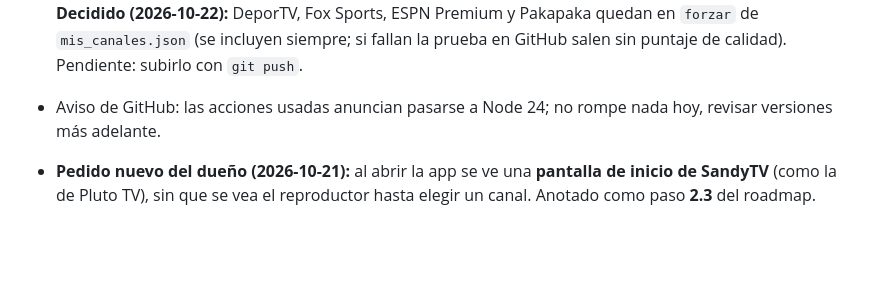
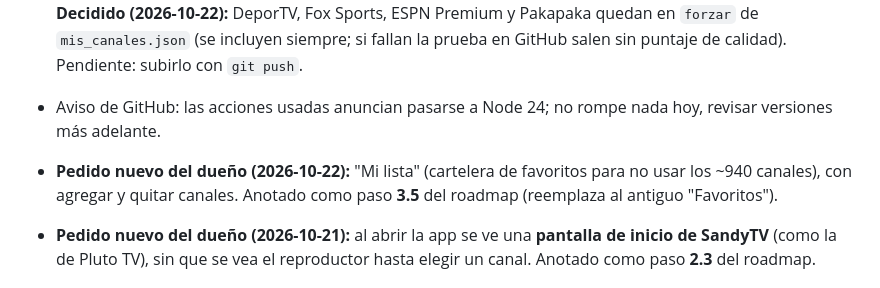
Before and after one commit to sandy7222/sandytv, a Markdown page: docs/ESTADO.md, the part around the change. Drawn GitHub-style; blank space fills up the shorter version.

```diff
--- a/docs/ESTADO.md
+++ b/docs/ESTADO.md
@@ -42,6 +42,8 @@
   (se incluyen siempre; si fallan la prueba en GitHub salen sin puntaje de calidad). Pendiente: subirlo con `git push`.
 - Aviso de GitHub: las acciones usadas anuncian pasarse a Node 24; no rompe nada hoy, revisar versiones más
   adelante.
+- **Pedido nuevo del dueño (2026-10-22):** "Mi lista" (cartelera de favoritos para no usar los ~940 canales),
+  con agregar y quitar canales. Anotado como paso **3.5** del roadmap (reemplaza al antiguo "Favoritos").
 - **Pedido nuevo del dueño (2026-10-21):** al abrir la app se ve una **pantalla de inicio de SandyTV** (como la
   de Pluto TV), sin que se vea el reproductor hasta elegir un canal. Anotado como paso **2.3** del roadmap.
 
```
Also changed, not shown: docs/ROADMAP.md (+23 -1 lines).
